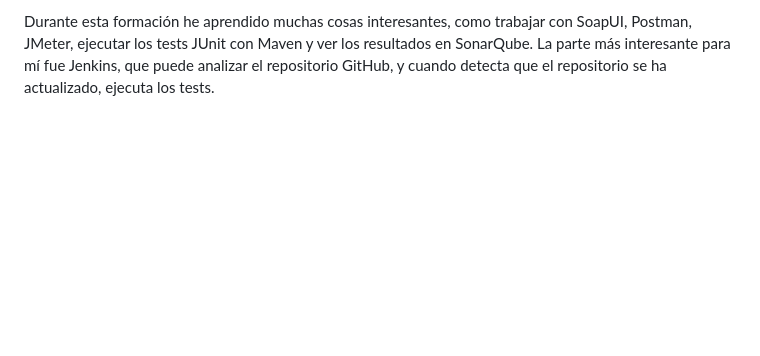
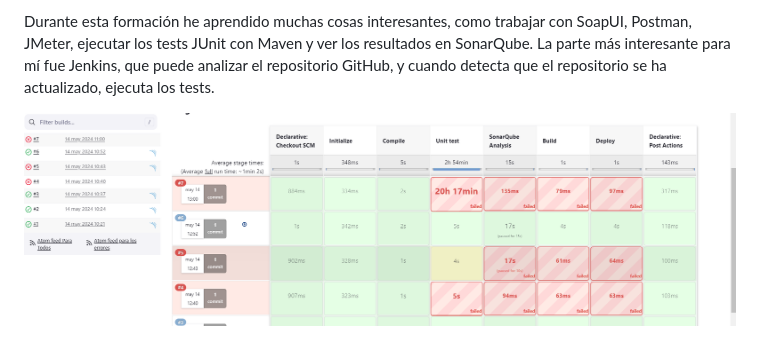
Before and after one commit to RomanMysyura/GildedRoseQA-JUnit, a Markdown page: readme.md, the part around the change. Rendered like a GitHub page; pictures changed too: img/Captura005.png (added); blank space fills up the shorter version.

```diff
--- a/readme.md
+++ b/readme.md
@@ -19,3 +19,5 @@ La parte más divertida fue hacer las pruebas E2E con Selenium IDE. Aquí tienes
 [Ver archivo](https://github.com/RomanMysyura/GildedRoseQA-JUnit/blob/master/Selenium%20IDE/Pruebas%20E2E.side)
 
 Durante esta formación he aprendido muchas cosas interesantes, como trabajar con SoapUI, Postman, JMeter, ejecutar los tests JUnit con Maven y ver los resultados en SonarQube. La parte más interesante para mí fue Jenkins, que puede analizar el repositorio GitHub, y cuando detecta que el repositorio se ha actualizado, ejecuta los tests.
+
+![Img](img/Captura005.png)
```
